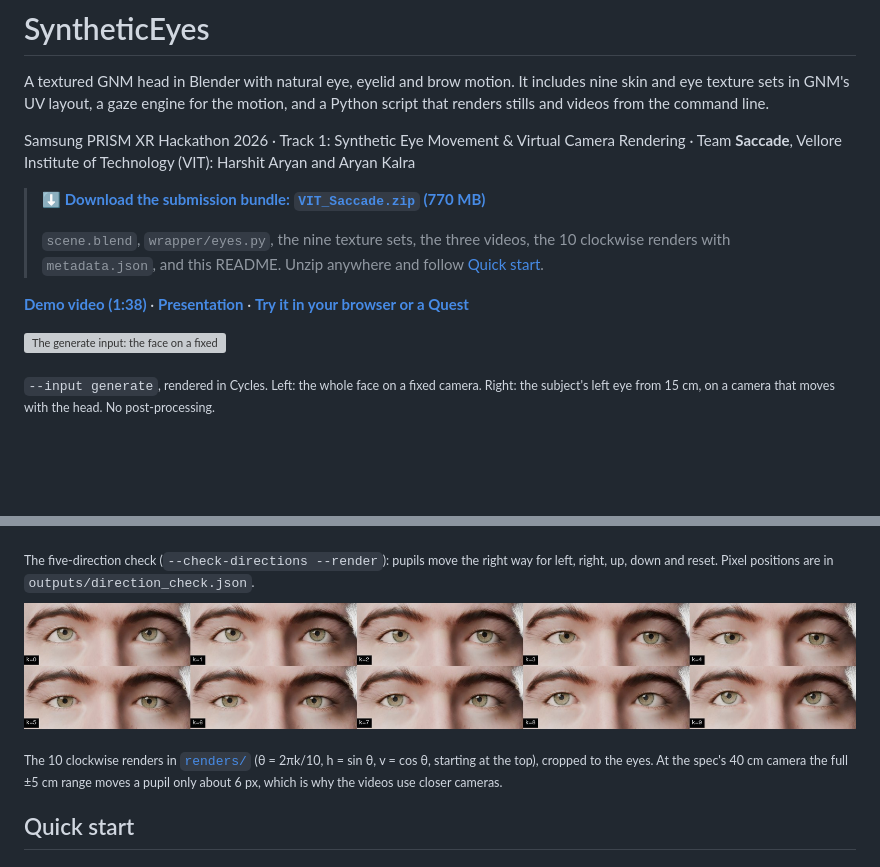
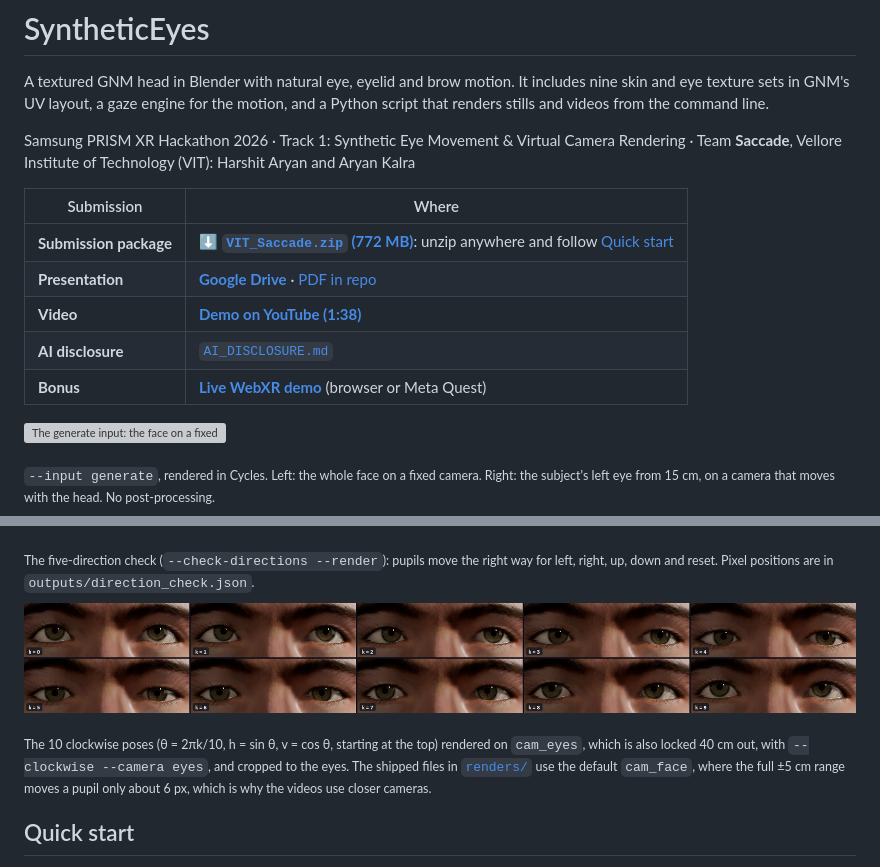
Before and after one commit to aryankalra404/SyntheticEyes, a Markdown page: README.md, 2 parts joined by grey strips. Rendered like a GitHub page; pictures changed too: docs/img/clockwise_eyes.jpg (added); blank space fills up the shorter version; grey boxes are pictures that could not be loaded.

Commit message:
add the final deck and switch to the narrated demo

```diff
--- a/README.md
+++ b/README.md
@@ -7,14 +7,13 @@ renders stills and videos from the command line.
 Samsung PRISM XR Hackathon 2026 · Track 1: Synthetic Eye Movement & Virtual Camera Rendering ·
 Team **Saccade**, Vellore Institute of Technology (VIT): Harshit Aryan and Aryan Kalra
 
-> **[⬇ Download the submission bundle: `VIT_Saccade.zip` (770 MB)](https://github.com/aryankalra404/SyntheticEyes/releases/latest/download/VIT_Saccade.zip)**
->
-> `scene.blend`, `wrapper/eyes.py`, the nine texture sets, the three videos, the 10 clockwise
-> renders with `metadata.json`, and this README. Unzip anywhere and follow [Quick start](#quick-start).
-
-**[Demo video (1:38)](https://www.youtube.com/watch?v=Qzy6REgps80)** ·
-**[Presentation](VIT_Saccade.pdf)** ·
-**[Try it in your browser or a Quest](https://aryankalra404.github.io/SyntheticEyes/)**
+| Submission | Where |
+|---|---|
+| **Submission package** | **[⬇ `VIT_Saccade.zip` (772 MB)](https://github.com/aryankalra404/SyntheticEyes/releases/latest/download/VIT_Saccade.zip)**: unzip anywhere and follow [Quick start](#quick-start) |
+| **Presentation** | **[Google Drive](https://drive.google.com/file/d/1av6zHh1PzzXBkeh5aXdYt0agFUmi22cs/view?usp=sharing)** · [PDF in repo](VIT_Saccade.pdf) |
+| **Video** | **[Demo on YouTube (1:38)](https://www.youtube.com/watch?v=uHZdS5nFLyQ)** |
+| **AI disclosure** | [`AI_DISCLOSURE.md`](AI_DISCLOSURE.md) |
+| **Bonus** | **[Live WebXR demo](https://aryankalra404.github.io/SyntheticEyes/)** (browser or Meta Quest) |
 
 ![The generate input: the face on a fixed camera, and the subject's left eye close up](docs/img/hero_generate.webp)
 
@@ -153,11 +152,12 @@ aims both eyes at it, so they converge as real eyes do.
 <sub>The five-direction check (`--check-directions --render`): pupils move the right way for
 left, right, up, down and reset. Pixel positions are in `outputs/direction_check.json`.</sub>
 
-![The 10 clockwise renders, cropped to the eyes](docs/img/clockwise.jpg)
+![The 10 clockwise poses on the eye camera, cropped to the eyes](docs/img/clockwise_eyes.jpg)
 
-<sub>The 10 clockwise renders in [`renders/`](renders) (θ = 2πk/10, h = sin θ, v = cos θ,
-starting at the top), cropped to the eyes. At the spec's 40 cm camera the full ±5 cm range moves
-a pupil only about 6 px, which is why the videos use closer cameras.</sub>
+<sub>The 10 clockwise poses (θ = 2πk/10, h = sin θ, v = cos θ, starting at the top) rendered on
+`cam_eyes`, which is also locked 40 cm out, with `--clockwise --camera eyes`, and cropped to the
+eyes. The shipped files in [`renders/`](renders) use the default `cam_face`, where the full ±5 cm
+range moves a pupil only about 6 px, which is why the videos use closer cameras.</sub>
 
 ## Quick start
 
```
Also changed, not shown: 1 other file.
